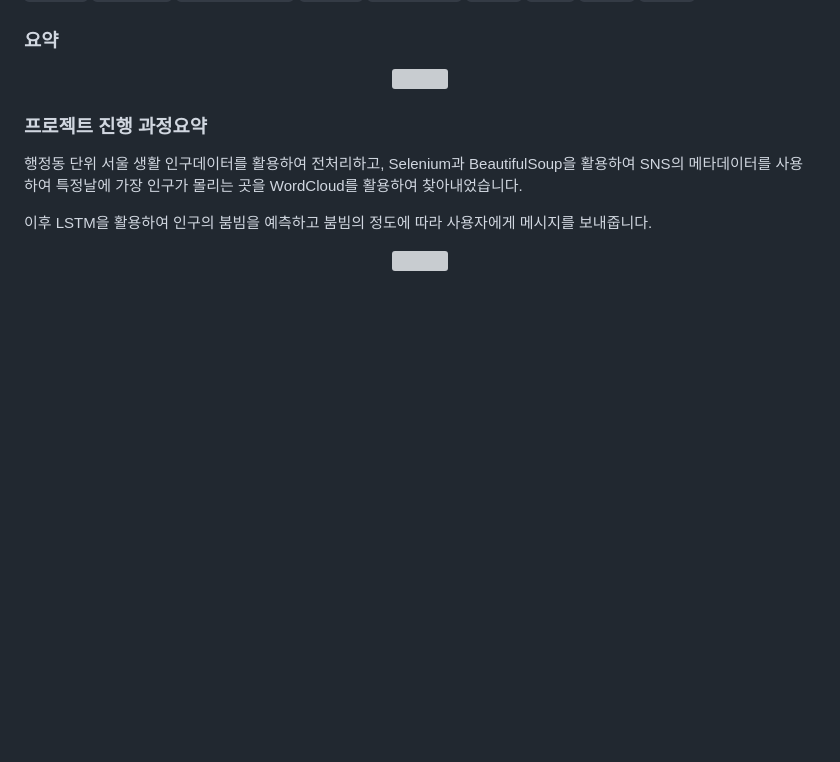
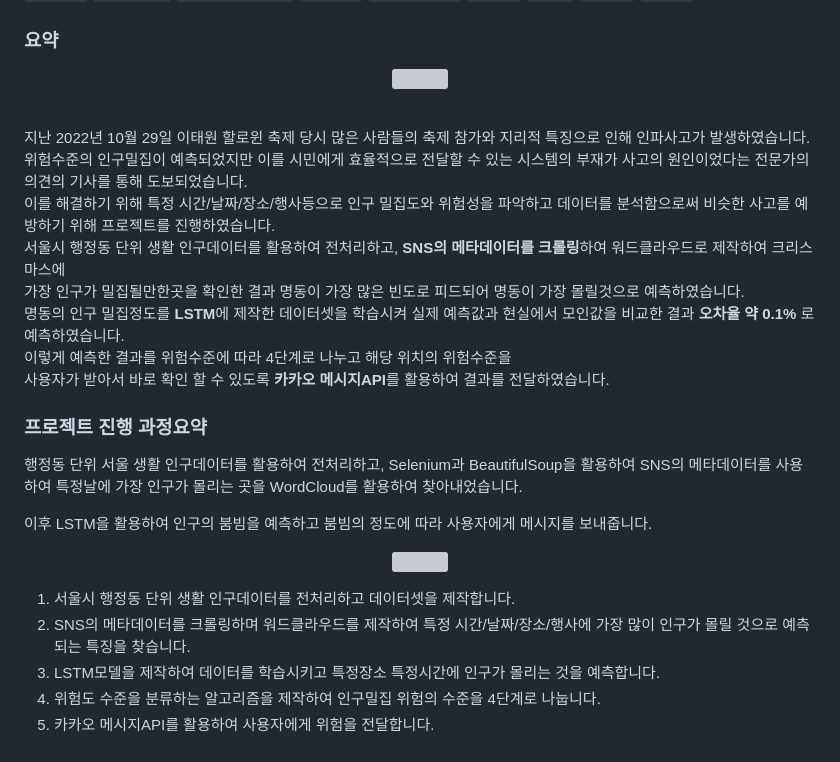
Before and after one commit to ysu7120/ysu7120, a Markdown page: README.md, the part around the change printed below. Rendered like a GitHub page; blank space fills up the shorter version; grey boxes are pictures that could not be loaded.

```diff
--- a/README.md
+++ b/README.md
@@ -160,8 +157,16 @@ Selenium과 BeautifulSoup을 활용하여 데이터를 크롤링하는 방법으
 
 <p align="center">
   <img src="https://user-images.githubusercontent.com/80941367/221231573-34d9350c-8a04-4b8f-9749-3e34782dfb3a.PNG" width="800">
-</p>
+</p><br/>
+지난 2022년 10월 29일 이태원 할로윈 축제 당시 많은 사람들의 축제 참가와 지리적 특징으로 인해 인파사고가 발생하였습니다.<br/>
+위험수준의 인구밀집이 예측되었지만 이를 시민에게 효율적으로 전달할 수 있는 시스템의 부재가 사고의 원인이었다는 전문가의 의견의 기사를 통해 도보되었습니다.<br/>
+이를 해결하기 위해 특정 시간/날짜/장소/행사등으로 인구 밀집도와 위험성을 파악하고 데이터를 분석함으로써 비슷한 사고를 예방하기 위해 프로젝트를 진행하였습니다.<br/>
 
+서울시 행정동 단위 생활 인구데이터를 활용하여 전처리하고, **SNS의 메타데이터를 크롤링**하여 워드클라우드로 제작하여 크리스마스에 <br/>
+가장 인구가 밀집될만한곳을 확인한 결과 명동이 가장 많은 빈도로 피드되어 명동이 가장 몰릴것으로 예측하였습니다.<br/>
+명동의 인구 밀집정도를 **LSTM**에 제작한 데이터셋을 학습시켜 실제 예측값과 현실에서 모인값을 비교한 결과 **오차율 약 0.1%** 로 예측하였습니다.<br/>
+이렇게 예측한 결과를 위험수준에 따라 4단계로 나누고 해당 위치의 위험수준을 <br/>
+사용자가 받아서 바로 확인 할 수 있도록 **카카오 메시지API**를 활용하여 결과를 전달하였습니다.<br/>
 
 ### 프로젝트 진행 과정요약
 행정동 단위 서울 생활 인구데이터를 활용하여 전처리하고, Selenium과 BeautifulSoup을 활용하여 SNS의 메타데이터를 사용하여 특정날에 가장 인구가 몰리는 곳을 WordCloud를 활용하여 찾아내었습니다.
@@ -171,3 +176,9 @@ Selenium과 BeautifulSoup을 활용하여 데이터를 크롤링하는 방법으
 <p align="center">
   <img src="https://user-images.githubusercontent.com/80941367/221232149-5dd691ea-3fb3-4893-b620-0e02c0cd1aff.PNG" width="800">
 </p>
+
+1. 서울시 행정동 단위 생활 인구데이터를 전처리하고 데이터셋을 제작합니다.
+2. SNS의 메타데이터를 크롤링하며 워드클라우드를 제작하여 특정 시간/날짜/장소/행사에 가장 많이 인구가 몰릴 것으로 예측되는 특징을 찾습니다.
+3. LSTM모델을 제작하여 데이터를 학습시키고 특정장소 특정시간에 인구가 몰리는 것을 예측합니다.
+4. 위험도 수준을 분류하는 알고리즘을 제작하여 인구밀집 위험의 수준을 4단계로 나눕니다.
+5. 카카오 메시지API를 활용하여 사용자에게 위험을 전달합니다.
```
Also changed, not shown: other parts of README.md (+3 -6 lines).
